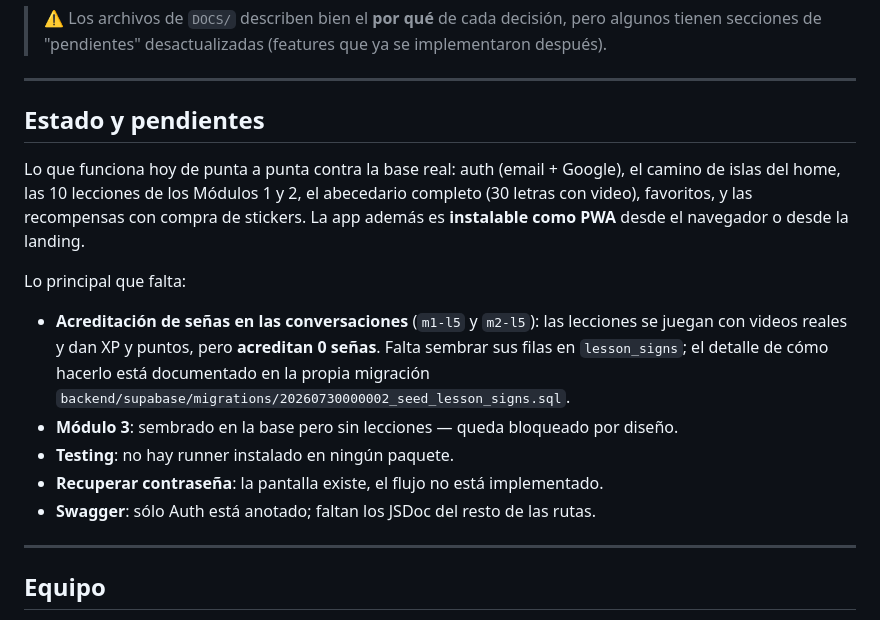
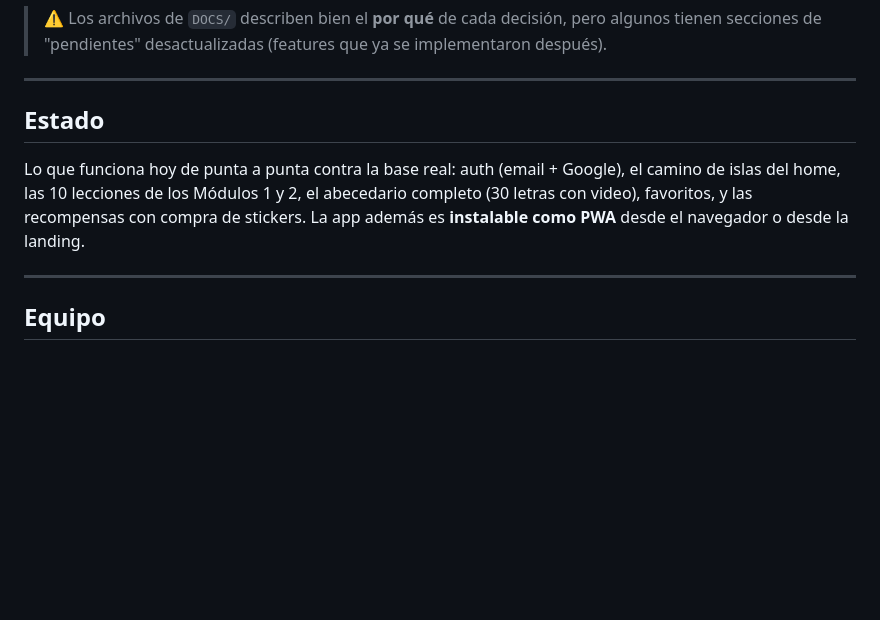
Before and after one commit to Innov-lab2026/proyecto-lenguajeSenias-grupo9, a Markdown page: README.md, the part around one of its changes. Drawn GitHub-style; blank space fills up the shorter version.

```diff
--- a/README.md
+++ b/README.md
@@ -179,23 +179,12 @@ El detalle por paquete y por feature:
 
 ---
 
-## Estado y pendientes
+## Estado
 
 Lo que funciona hoy de punta a punta contra la base real: auth (email + Google), el camino de
 islas del home, las 10 lecciones de los Módulos 1 y 2, el abecedario completo (30 letras con
 video), favoritos, y las recompensas con compra de stickers. La app además es **instalable como
 PWA** desde el navegador o desde la landing.
-
-Lo principal que falta:
-
-- **Acreditación de señas en las conversaciones** (`m1-l5` y `m2-l5`): las lecciones se juegan con
-  videos reales y dan XP y puntos, pero **acreditan 0 señas**. Falta sembrar sus filas en
-  `lesson_signs`; el detalle de cómo hacerlo está documentado en la propia migración
-  `backend/supabase/migrations/20260730000002_seed_lesson_signs.sql`.
-- **Módulo 3**: sembrado en la base pero sin lecciones — queda bloqueado por diseño.
-- **Testing**: no hay runner instalado en ningún paquete.
-- **Recuperar contraseña**: la pantalla existe, el flujo no está implementado.
-- **Swagger**: sólo Auth está anotado; faltan los JSDoc del resto de las rutas.
 
 ---
 
```
Also changed, not shown: other parts of README.md (+6 -6 lines).
